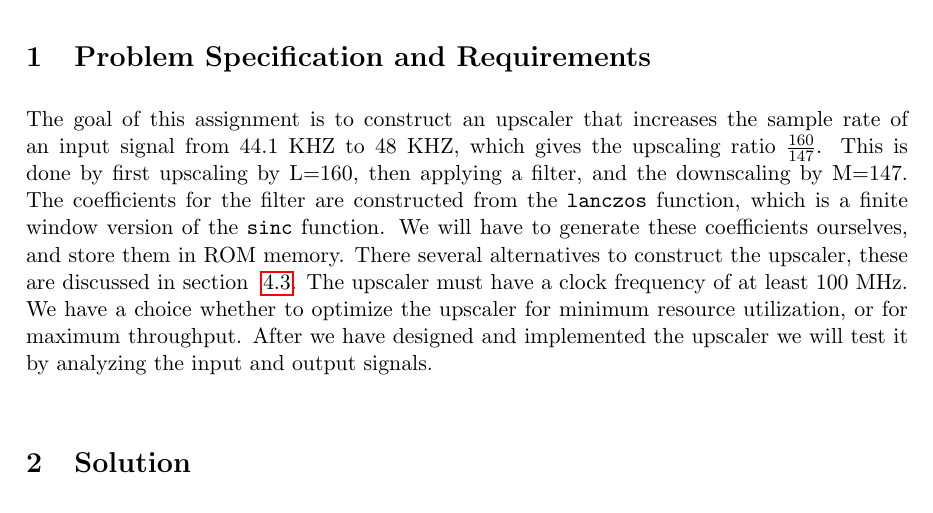
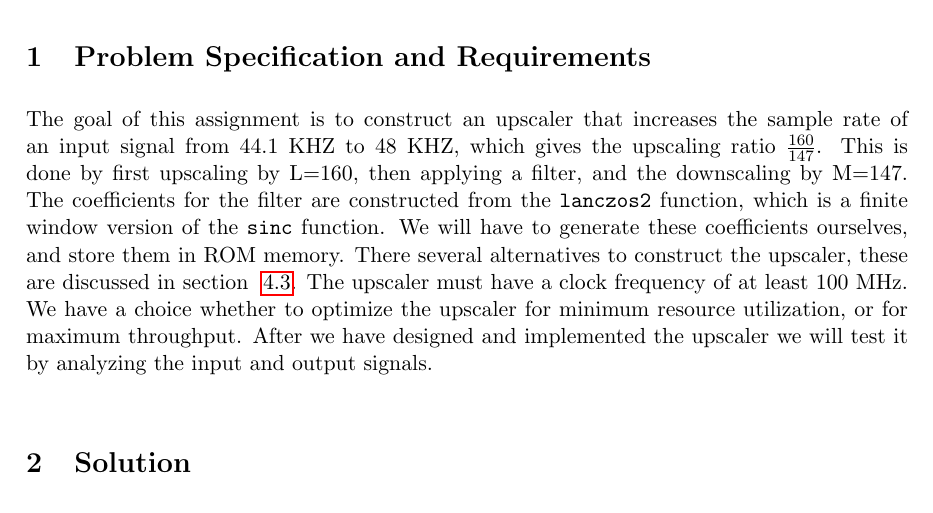
Before and after one commit to nickyadvokaat/VLSI, a LaTeX paper (lab4/report/report.tex, which reads lab4/report/specification.tex): part of page 2 of 12, cut so that both start at the same text. Compiled offline with pdfLaTeX.

Commit message:
lanczos -> lanczos2

```diff
--- a/lab4/report/specification.tex
+++ b/lab4/report/specification.tex
@@ -1,2 +1,2 @@
 \section{Problem Specification and Requirements}
-The goal of this assignment is to construct an upscaler that increases the sample rate of an input signal from 44.1 KHZ to 48 KHZ, which gives the upscaling ratio $\frac{160}{147}$.  This is done by first upscaling by L=160, then applying a filter, and the downscaling by M=147.  The coefficients for the filter are constructed from the \texttt{lanczos} function, which is a finite window version of the \texttt{sinc} function. We will have to generate these coefficients ourselves, and store them in ROM memory. There several alternatives to construct the upscaler, these are discussed in section ~\ref{sec:Q3}. The upscaler must have a clock frequency of at least 100 MHz. We have a choice whether to optimize the upscaler for minimum resource utilization, or for maximum throughput. After we have designed and implemented the upscaler we will test it by analyzing the input and output signals.
+The goal of this assignment is to construct an upscaler that increases the sample rate of an input signal from 44.1 KHZ to 48 KHZ, which gives the upscaling ratio $\frac{160}{147}$.  This is done by first upscaling by L=160, then applying a filter, and the downscaling by M=147.  The coefficients for the filter are constructed from the \texttt{lanczos2} function, which is a finite window version of the \texttt{sinc} function. We will have to generate these coefficients ourselves, and store them in ROM memory. There several alternatives to construct the upscaler, these are discussed in section ~\ref{sec:Q3}. The upscaler must have a clock frequency of at least 100 MHz. We have a choice whether to optimize the upscaler for minimum resource utilization, or for maximum throughput. After we have designed and implemented the upscaler we will test it by analyzing the input and output signals.
```
